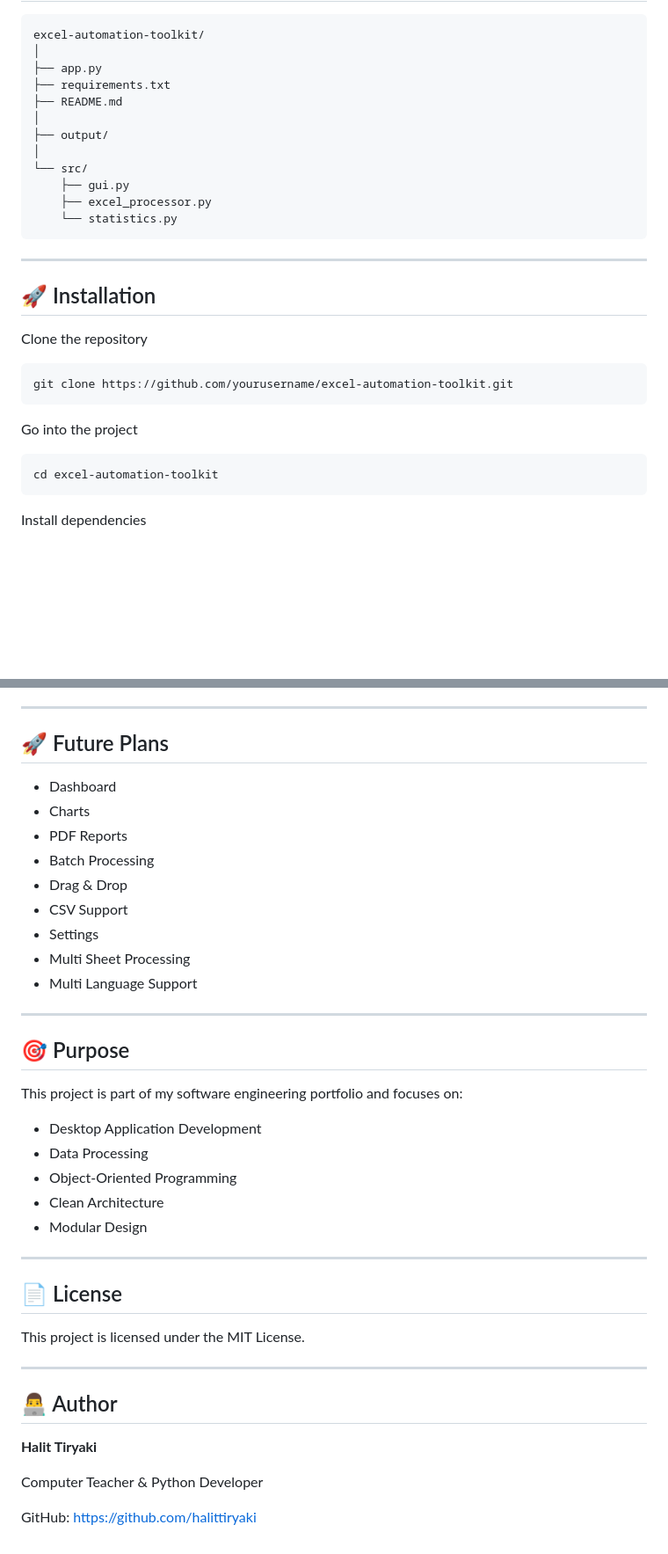
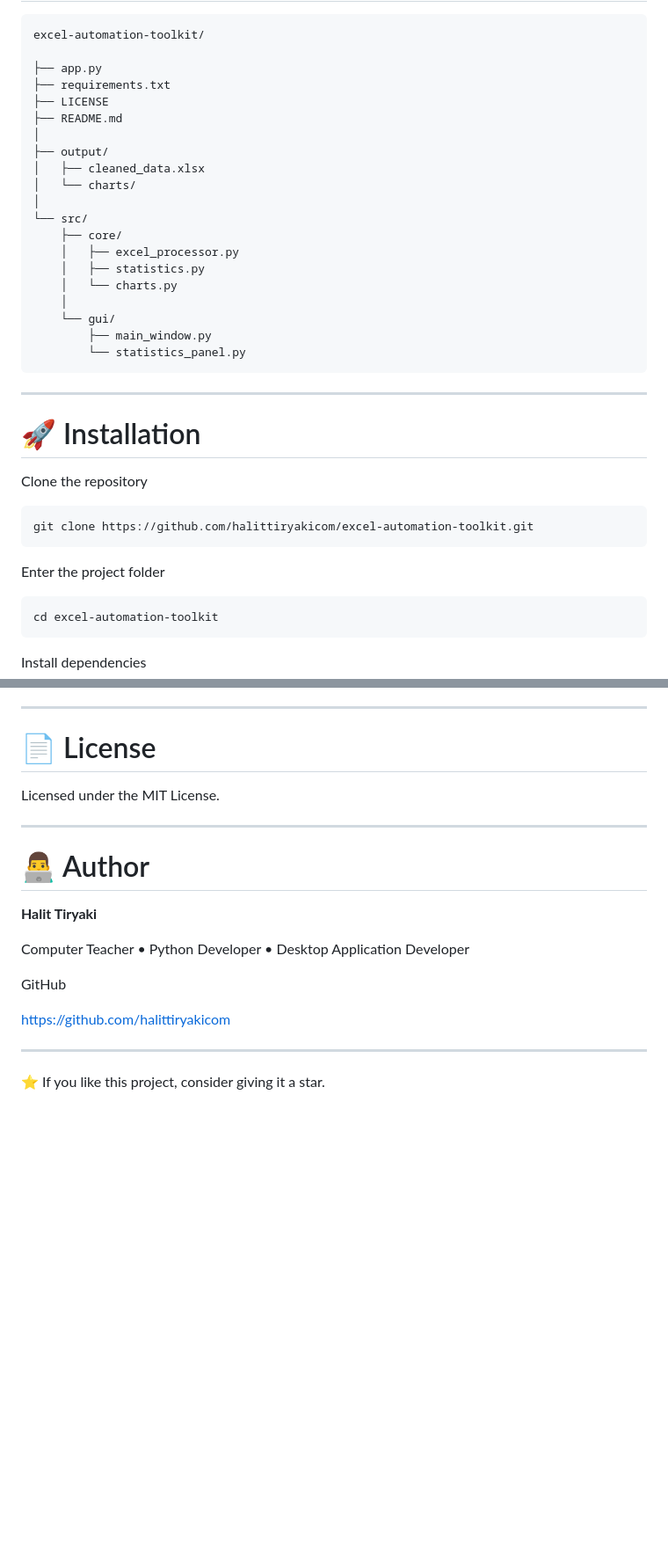
Before and after one commit to halittiryakicom/excel-automation-toolkit, a Markdown page: README.md, 2 parts joined by grey strips. Shown at 88% size. Rendered like a GitHub page; blank space fills up the shorter version.

````diff
--- a/README.md
+++ b/README.md
@@ -49,30 +85,38 @@ This project was developed as a portfolio application to demonstrate desktop app
 
 ```text
 excel-automation-toolkit/
-│
+
 ├── app.py
 ├── requirements.txt
+├── LICENSE
 ├── README.md
 │
 ├── output/
+│   ├── cleaned_data.xlsx
+│   └── charts/
 │
 └── src/
-    ├── gui.py
-    ├── excel_processor.py
-    └── statistics.py
+    ├── core/
+    │   ├── excel_processor.py
+    │   ├── statistics.py
+    │   └── charts.py
+    │
+    └── gui/
+        ├── main_window.py
+        └── statistics_panel.py
 ```
 
 ---
 
-## 🚀 Installation
+# 🚀 Installation
 
 Clone the repository
 
 ```bash
-git clone https://github.com/yourusername/excel-automation-toolkit.git
+git clone https://github.com/halittiryakicom/excel-automation-toolkit.git
 ```
 
-Go into the project
+Enter the project folder
 
 ```bash
 cd excel-automation-toolkit
@@ -170,43 +245,22 @@ Memory Usage       : 1.72 KB
 
 ---
 
-## 🚀 Future Plans
+# 📄 License
 
-- Dashboard
-- Charts
-- PDF Reports
-- Batch Processing
-- Drag & Drop
-- CSV Support
-- Settings
-- Multi Sheet Processing
-- Multi Language Support
+Licensed under the MIT License.
 
 ---
 
-## 🎯 Purpose
+# 👨‍💻 Author
 
-This project is part of my software engineering portfolio and focuses on:
+**Halit Tiryaki**
 
-- Desktop Application Development
-- Data Processing
-- Object-Oriented Programming
-- Clean Architecture
-- Modular Design
+Computer Teacher • Python Developer • Desktop Application Developer
+
+GitHub
+
+https://github.com/halittiryakicom
 
 ---
 
-## 📄 License
-
-This project is licensed under the MIT License.
-
----
-
-## 👨‍💻 Author
-
-**Halit Tiryaki**
-
-Computer Teacher & Python Developer
-
-GitHub:
-https://github.com/halittiryaki
+⭐ If you like this project, consider giving it a star.
````
Also changed, not shown: other parts of README.md (+118 -51 lines).
